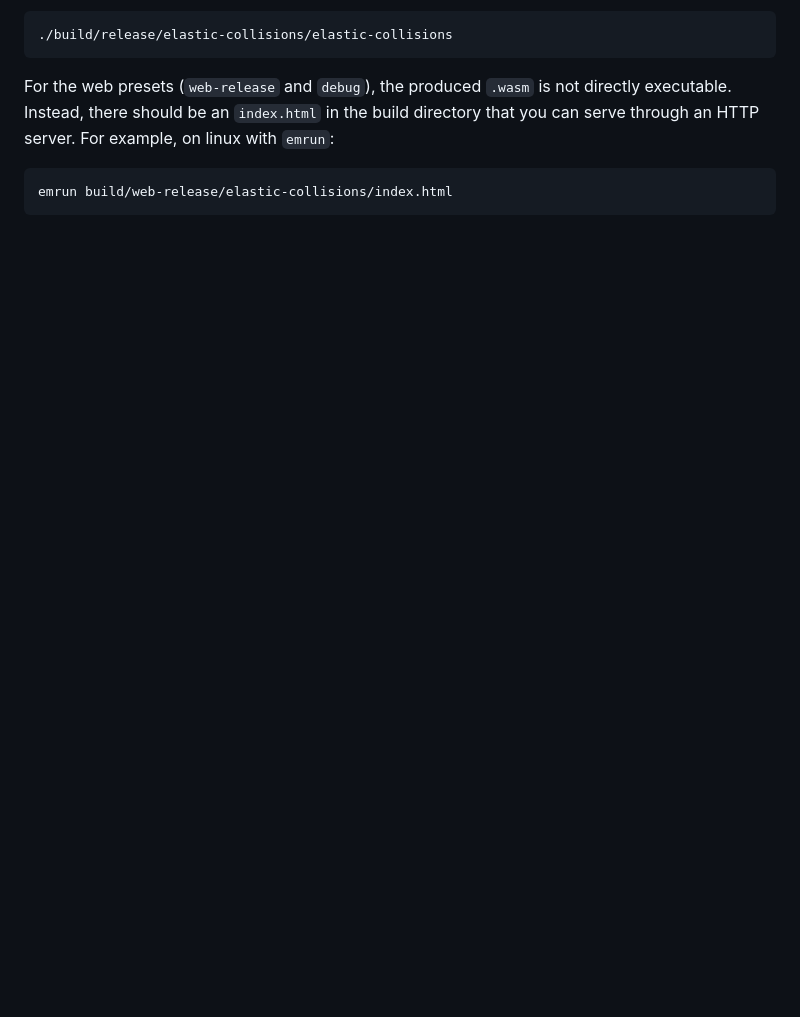
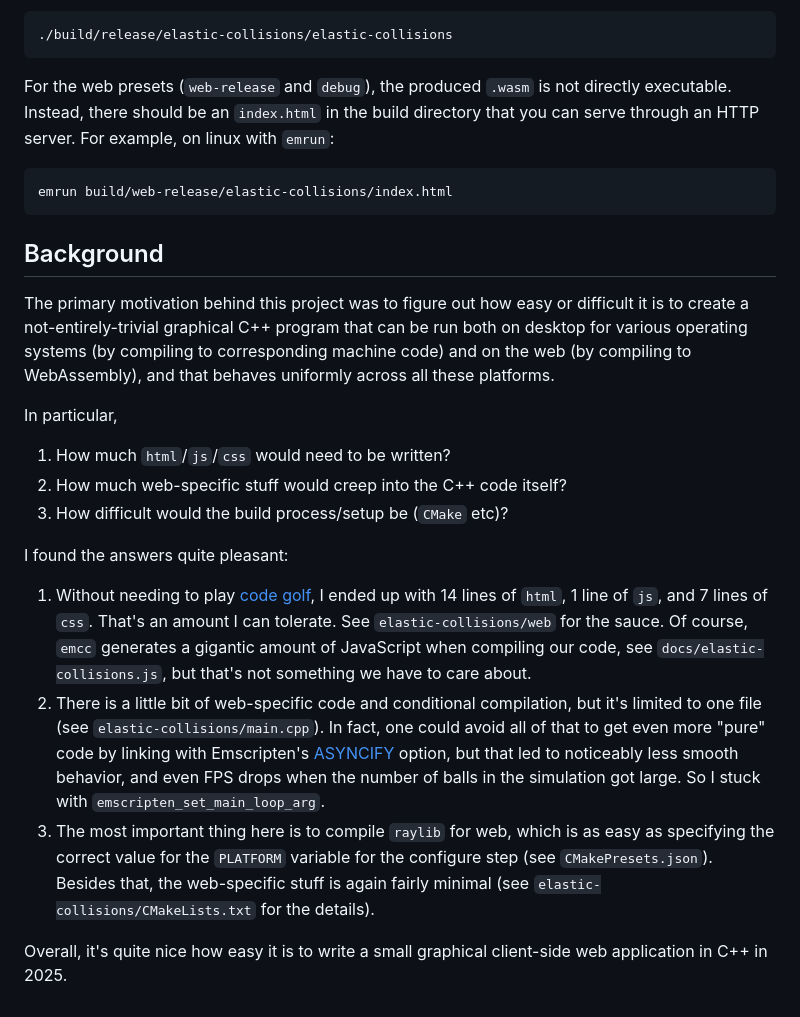
Before and after one commit to leotappe/elastic-collisions, a Markdown page: README.md, the part around the change printed below. GitHub-like rendering; blank space fills up the shorter version.

````diff
--- a/README.md
+++ b/README.md
@@ -34,3 +36,21 @@ For example, on linux with `emrun`:
 ```bash
 emrun build/web-release/elastic-collisions/index.html
 ```
+
+## Background
+
+The primary motivation behind this project was to figure out how easy or difficult it is to create a not-entirely-trivial graphical C++ program that can be run both on desktop for various operating systems (by compiling to corresponding machine code) and on the web (by compiling to WebAssembly), and that behaves uniformly across all these platforms.
+
+In particular,
+
+1. How much `html`/`js`/`css` would need to be written?
+2. How much web-specific stuff would creep into the C++ code itself?
+3. How difficult would the build process/setup be (`CMake` etc)?
+
+I found the answers quite pleasant:
+
+1. Without needing to play [code golf](https://en.wikipedia.org/wiki/Code_golf), I ended up with 14 lines of `html`, 1 line of `js`, and  7 lines of `css`. That's an amount I can tolerate. See `elastic-collisions/web` for the sauce. Of course, `emcc` generates a gigantic amount of JavaScript when compiling our code, see `docs/elastic-collisions.js`, but that's not something we have to care about.
+2. There is a little bit of web-specific code and conditional compilation, but it's limited to one file (see `elastic-collisions/main.cpp`). In fact, one could avoid all of that to get even more "pure" code by linking with Emscripten's [ASYNCIFY](https://emscripten.org/docs/tools_reference/settings_reference.html#asyncify) option, but that led to noticeably less smooth behavior, and even FPS drops when the number of balls in the simulation got large. So I stuck with `emscripten_set_main_loop_arg`.
+3. The most important thing here is to compile `raylib` for web, which is as easy as specifying the correct value for the `PLATFORM` variable for the configure step (see `CMakePresets.json`). Besides that, the web-specific stuff is again fairly minimal (see `elastic-collisions/CMakeLists.txt` for the details).
+
+Overall, it's quite nice how easy it is to write a small graphical client-side web application in C++ in 2025.
````
Also changed, not shown: other parts of README.md (+13 -11 lines), assets/screenshot.png (added).
